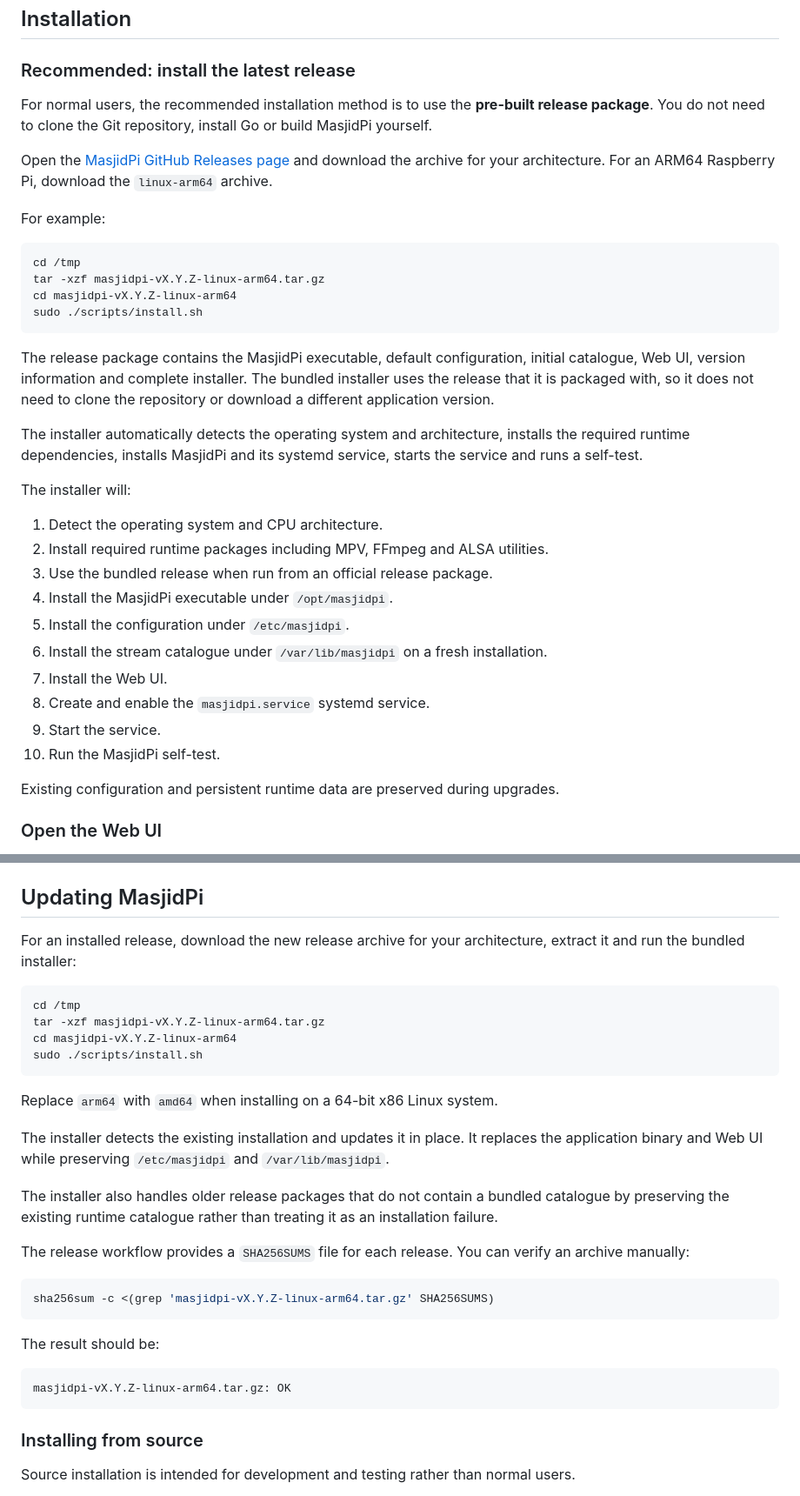
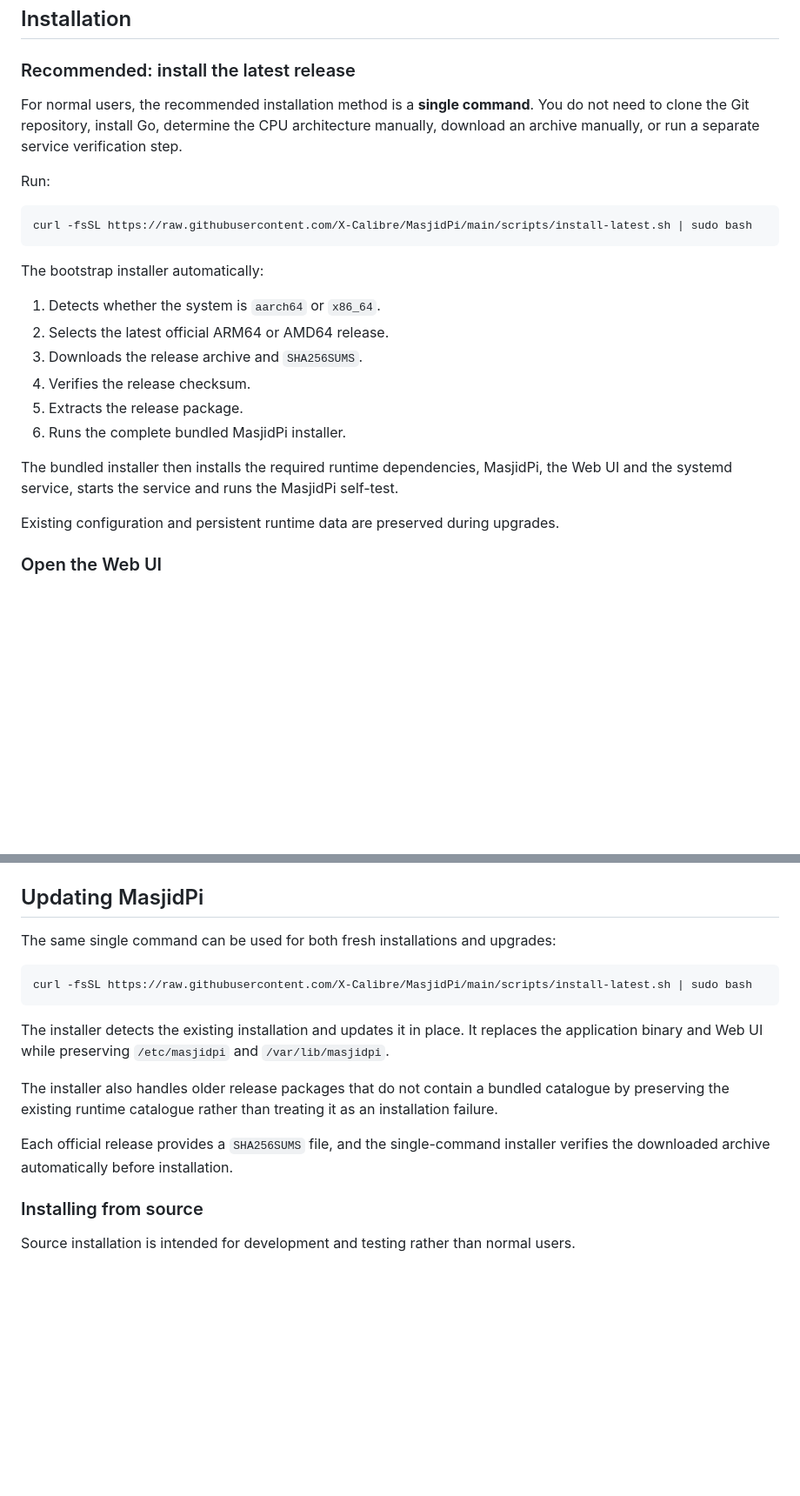
Before and after one commit to X-Calibre/MasjidPi, a Markdown page: README.md, 2 parts joined by grey strips. Shown at 87% size. Rendered like a GitHub page; blank space fills up the shorter version.

Commit message:
Document single-command latest release installation

````diff
--- a/README.md
+++ b/README.md
@@ -69,35 +69,24 @@ Other Raspberry Pi models and variants have not yet been fully tested and should
 
 ### Recommended: install the latest release
 
-For normal users, the recommended installation method is to use the **pre-built release package**. You do not need to clone the Git repository, install Go or build MasjidPi yourself.
+For normal users, the recommended installation method is a **single command**. You do not need to clone the Git repository, install Go, determine the CPU architecture manually, download an archive manually, or run a separate service verification step.
 
-Open the [MasjidPi GitHub Releases page](https://github.com/X-Calibre/MasjidPi/releases) and download the archive for your architecture. For an ARM64 Raspberry Pi, download the `linux-arm64` archive.
-
-For example:
+Run:
 
 ```bash
-cd /tmp
-tar -xzf masjidpi-vX.Y.Z-linux-arm64.tar.gz
-cd masjidpi-vX.Y.Z-linux-arm64
-sudo ./scripts/install.sh
+curl -fsSL https://raw.githubusercontent.com/X-Calibre/MasjidPi/main/scripts/install-latest.sh | sudo bash
 ```
 
-The release package contains the MasjidPi executable, default configuration, initial catalogue, Web UI, version information and complete installer. The bundled installer uses the release that it is packaged with, so it does not need to clone the repository or download a different application version.
+The bootstrap installer automatically:
 
-The installer automatically detects the operating system and architecture, installs the required runtime dependencies, installs MasjidPi and its systemd service, starts the service and runs a self-test.
+1. Detects whether the system is `aarch64` or `x86_64`.
+2. Selects the latest official ARM64 or AMD64 release.
+3. Downloads the release archive and `SHA256SUMS`.
+4. Verifies the release checksum.
+5. Extracts the release package.
+6. Runs the complete bundled MasjidPi installer.
 
-The installer will:
-
-1. Detect the operating system and CPU architecture.
-2. Install required runtime packages including MPV, FFmpeg and ALSA utilities.
-3. Use the bundled release when run from an official release package.
-4. Install the MasjidPi executable under `/opt/masjidpi`.
-5. Install the configuration under `/etc/masjidpi`.
-6. Install the stream catalogue under `/var/lib/masjidpi` on a fresh installation.
-7. Install the Web UI.
-8. Create and enable the `masjidpi.service` systemd service.
-9. Start the service.
-10. Run the MasjidPi self-test.
+The bundled installer then installs the required runtime dependencies, MasjidPi, the Web UI and the systemd service, starts the service and runs the MasjidPi self-test.
 
 Existing configuration and persistent runtime data are preserved during upgrades.
 
@@ -153,32 +142,17 @@ The Web UI reloads the updated catalogue after a successful update. The updater
 
 ## Updating MasjidPi
 
-For an installed release, download the new release archive for your architecture, extract it and run the bundled installer:
+The same single command can be used for both fresh installations and upgrades:
 
 ```bash
-cd /tmp
-tar -xzf masjidpi-vX.Y.Z-linux-arm64.tar.gz
-cd masjidpi-vX.Y.Z-linux-arm64
-sudo ./scripts/install.sh
+curl -fsSL https://raw.githubusercontent.com/X-Calibre/MasjidPi/main/scripts/install-latest.sh | sudo bash
 ```
-
-Replace `arm64` with `amd64` when installing on a 64-bit x86 Linux system.
 
 The installer detects the existing installation and updates it in place. It replaces the application binary and Web UI while preserving `/etc/masjidpi` and `/var/lib/masjidpi`.
 
 The installer also handles older release packages that do not contain a bundled catalogue by preserving the existing runtime catalogue rather than treating it as an installation failure.
 
-The release workflow provides a `SHA256SUMS` file for each release. You can verify an archive manually:
-
-```bash
-sha256sum -c <(grep 'masjidpi-vX.Y.Z-linux-arm64.tar.gz' SHA256SUMS)
-```
-
-The result should be:
-
-```text
-masjidpi-vX.Y.Z-linux-arm64.tar.gz: OK
-```
+Each official release provides a `SHA256SUMS` file, and the single-command installer verifies the downloaded archive automatically before installation.
 
 ### Installing from source
 
````
Also changed, not shown: other parts of README.md (+1 -1 lines).
